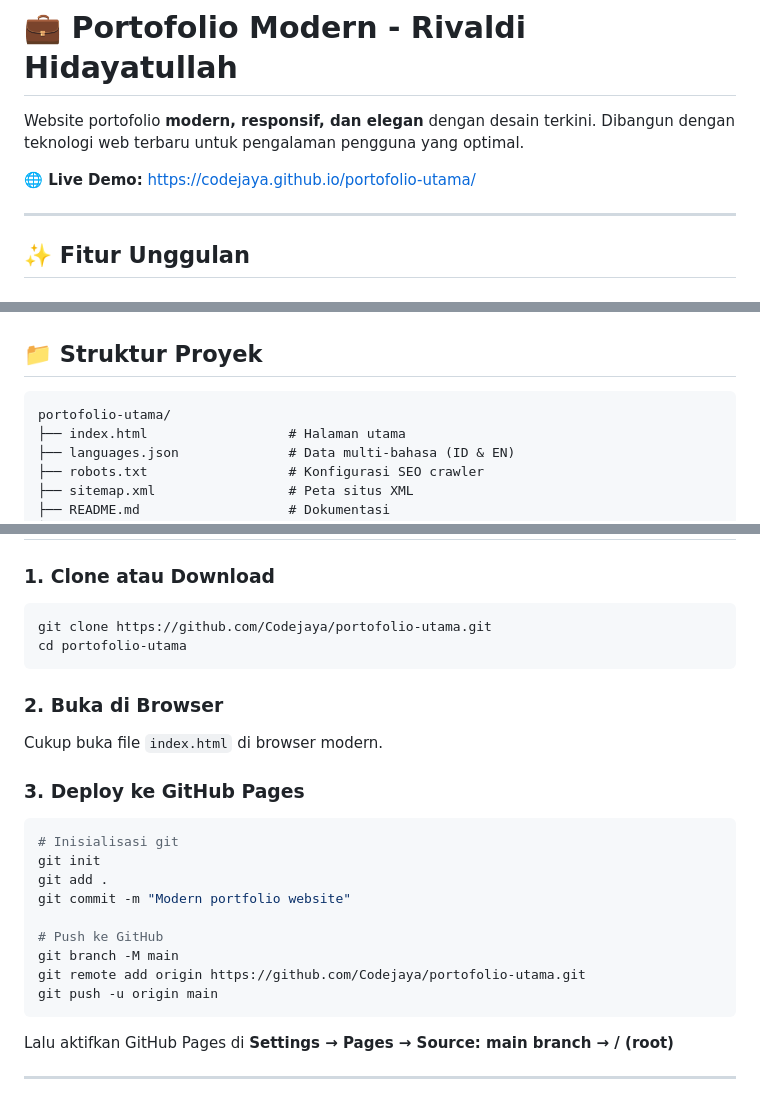
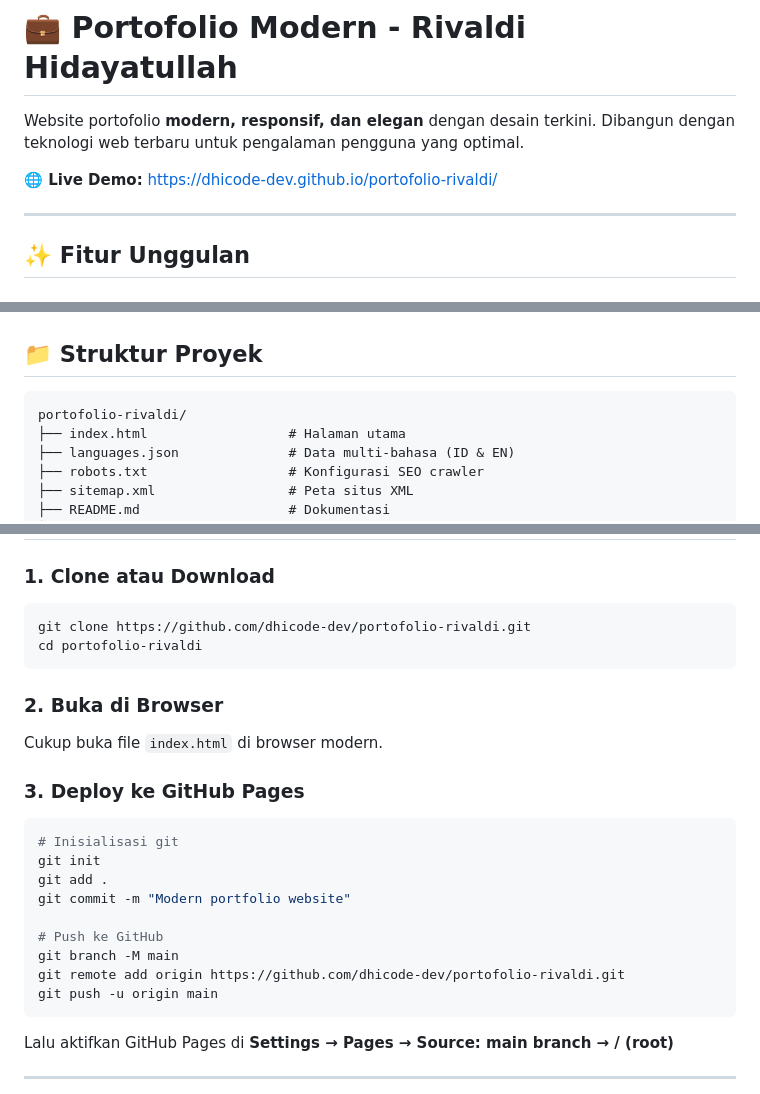
Before and after one commit to dhicode-dev/portofolio-rivaldi, a Markdown page: README.md, 3 parts joined by grey strips. GitHub-like rendering.

````diff
--- a/README.md
+++ b/README.md
@@ -2,7 +2,7 @@
 
 Website portofolio **modern, responsif, dan elegan** dengan desain terkini. Dibangun dengan teknologi web terbaru untuk pengalaman pengguna yang optimal.
 
-**🌐 Live Demo:** [https://codejaya.github.io/portofolio-utama/](https://codejaya.github.io/portofolio-utama/)
+**🌐 Live Demo:** [https://dhicode-dev.github.io/portofolio-rivaldi/](https://dhicode-dev.github.io/portofolio-rivaldi/)
 
 ---
 
@@ -90,7 +90,7 @@ Website portofolio **modern, responsif, dan elegan** dengan desain terkini. Diba
 ## 📁 Struktur Proyek
 
 ```
-portofolio-utama/
+portofolio-rivaldi/
 ├── index.html                  # Halaman utama
 ├── languages.json              # Data multi-bahasa (ID & EN)
 ├── robots.txt                  # Konfigurasi SEO crawler
@@ -126,8 +126,8 @@ portofolio-utama/
 ### 1. Clone atau Download
 
 ```bash
-git clone https://github.com/Codejaya/portofolio-utama.git
-cd portofolio-utama
+git clone https://github.com/dhicode-dev/portofolio-rivaldi.git
+cd portofolio-rivaldi
 ```
 
 ### 2. Buka di Browser
@@ -144,7 +144,7 @@ git commit -m "Modern portfolio website"
 
 # Push ke GitHub
 git branch -M main
-git remote add origin https://github.com/Codejaya/portofolio-utama.git
+git remote add origin https://github.com/dhicode-dev/portofolio-rivaldi.git
 git push -u origin main
 ```
 
````
Also changed, not shown: other parts of README.md (+2 -2 lines).
